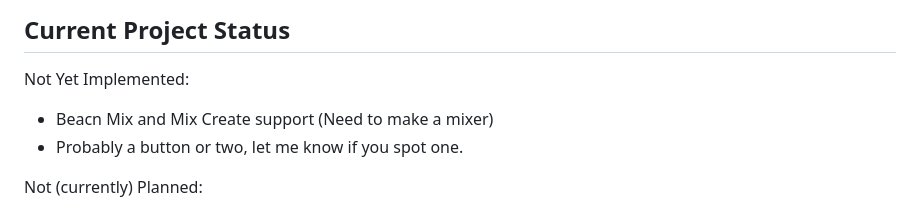
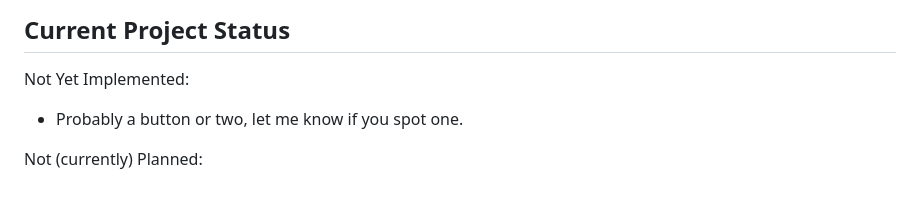
Before and after one commit to beacn-on-linux/beacn-utility, a Markdown page: README.md, the part around the change. Rendered like a GitHub page.

```diff
--- a/README.md
+++ b/README.md
@@ -96,7 +96,6 @@ repository.
 ## Current Project Status
 
 Not Yet Implemented:
-* Beacn Mix and Mix Create support (Need to make a mixer)
 * Probably a button or two, let me know if you spot one.
 
 Not (currently) Planned:
```
